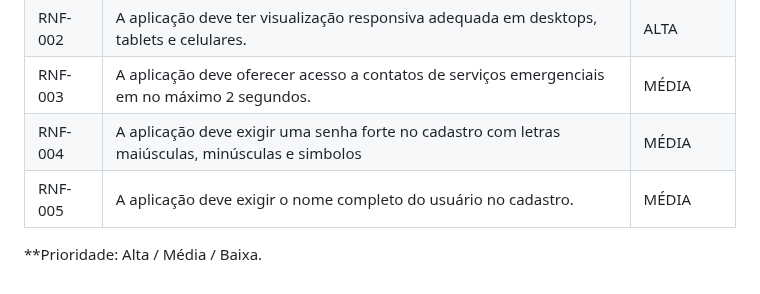
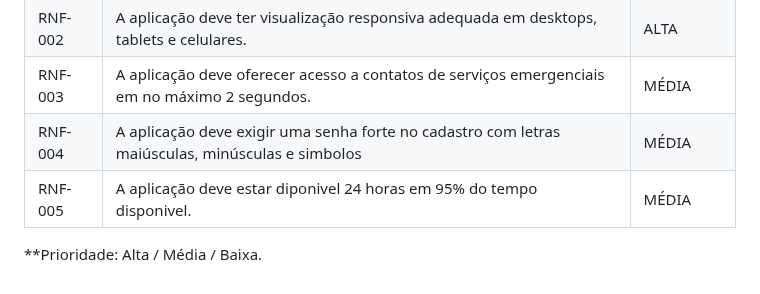
Before and after one commit to ICEI-PUC-Minas-PMV-ADS/pmv-ads-2024-e1-proj-web-t2-Escola-Segura, a Markdown page: docs/02-Especificação do Projeto.md, the part around the change. Drawn GitHub-style.

Commit message:
Update 02-Especificação do Projeto.md
ajuste requisitos não funcionais

```diff
--- a/docs/02-Especificação do Projeto.md
+++ b/docs/02-Especificação do Projeto.md
@@ -74,6 +74,6 @@ Funcionários da área de educação, seja de educação pública ou privada.
 |RNF-002| A aplicação deve ter visualização responsiva adequada em desktops, tablets e celulares. |  ALTA |
 |RNF-003| A aplicação deve oferecer acesso a contatos de serviços emergenciais em no máximo 2 segundos. |  MÉDIA |
 |RNF-004| A aplicação deve exigir uma senha forte no cadastro com letras maiúsculas, minúsculas e simbolos |  MÉDIA |
-|RNF-005| A aplicação deve exigir o nome completo do usuário no cadastro. |  MÉDIA |
+|RNF-005| A aplicação deve estar diponivel 24 horas em 95% do tempo disponivel. |  MÉDIA |
 
 **Prioridade: Alta / Média / Baixa.
```
